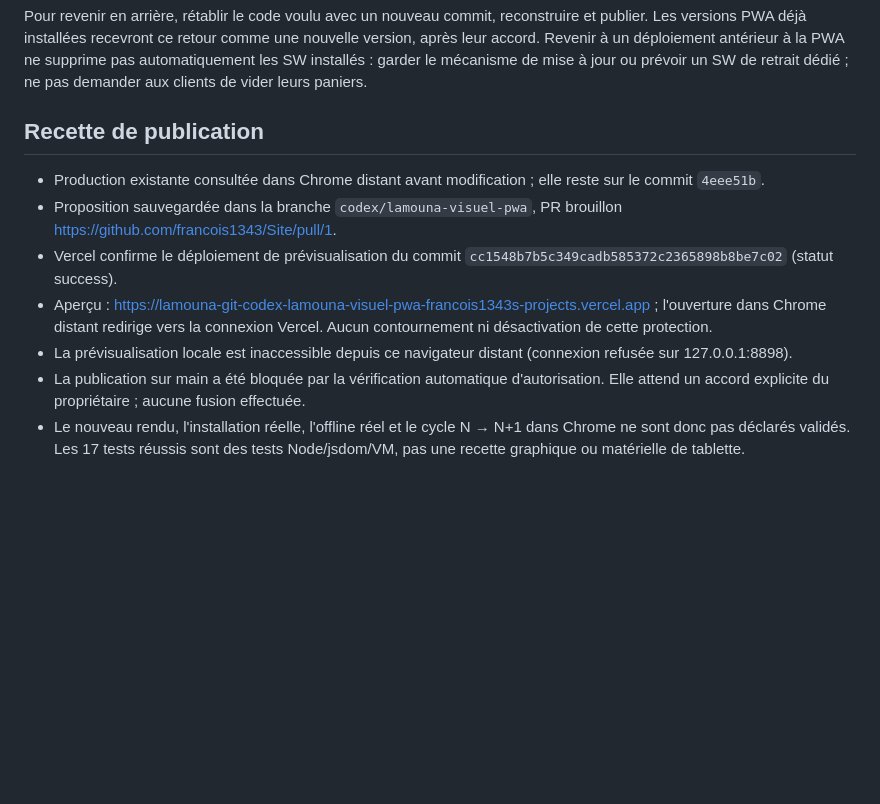
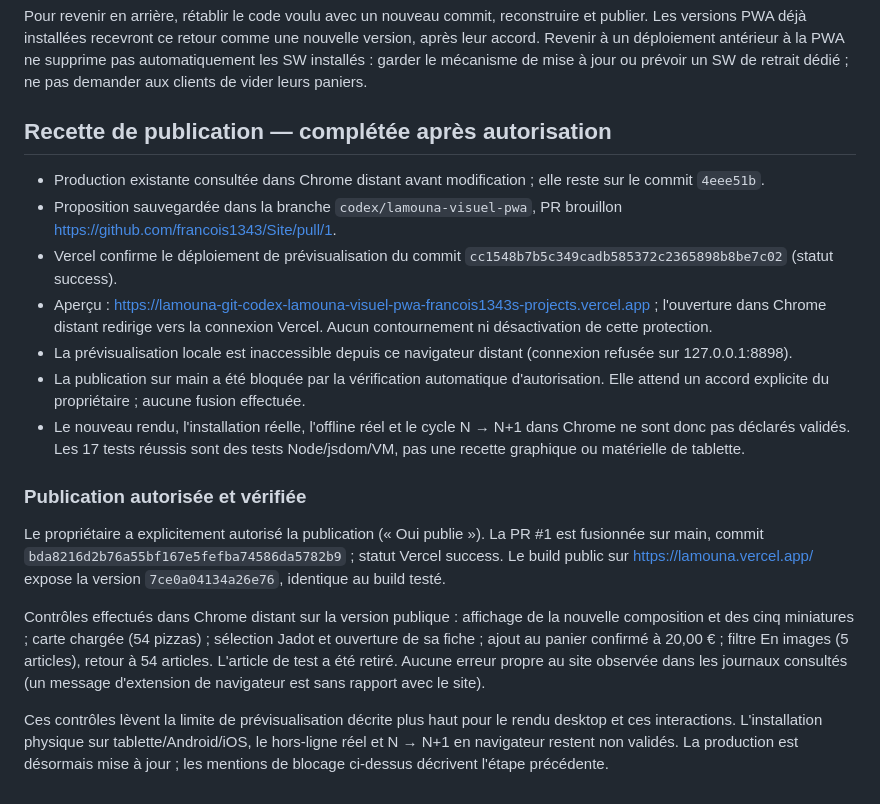
Before and after one commit to francois1343/Site, a Markdown page: docs/PWA.md, the part around the change. Rendered like a GitHub page; blank space fills up the shorter version.

Commit message:
docs: consigner la publication autorisée et les contrôles Chrome

```diff
--- a/docs/PWA.md
+++ b/docs/PWA.md
@@ -48,7 +48,7 @@ L'[Office du tourisme de Beaumont](https://www.tourismebeaumont.be/Restaurants)
 
 Pour revenir en arrière, rétablir le code voulu avec un nouveau commit, reconstruire et publier. Les versions PWA déjà installées recevront ce retour comme une nouvelle version, après leur accord. Revenir à un déploiement antérieur à la PWA ne supprime pas automatiquement les SW installés : garder le mécanisme de mise à jour ou prévoir un SW de retrait dédié ; ne pas demander aux clients de vider leurs paniers.
 
-## Recette de publication
+## Recette de publication — complétée après autorisation
 
 - Production existante consultée dans Chrome distant avant modification ; elle reste sur le commit `4eee51b`.
 - Proposition sauvegardée dans la branche `codex/lamouna-visuel-pwa`, PR brouillon https://github.com/francois1343/Site/pull/1.
@@ -57,3 +57,12 @@ Pour revenir en arrière, rétablir le code voulu avec un nouveau commit, recons
 - La prévisualisation locale est inaccessible depuis ce navigateur distant (connexion refusée sur 127.0.0.1:8898).
 - La publication sur main a été bloquée par la vérification automatique d'autorisation. Elle attend un accord explicite du propriétaire ; aucune fusion effectuée.
 - Le nouveau rendu, l'installation réelle, l'offline réel et le cycle N → N+1 dans Chrome ne sont donc pas déclarés validés. Les 17 tests réussis sont des tests Node/jsdom/VM, pas une recette graphique ou matérielle de tablette.
+
+
+### Publication autorisée et vérifiée
+
+Le propriétaire a explicitement autorisé la publication (« Oui publie »). La PR #1 est fusionnée sur main, commit `bda8216d2b76a55bf167e5fefba74586da5782b9` ; statut Vercel success. Le build public sur https://lamouna.vercel.app/ expose la version `7ce0a04134a26e76`, identique au build testé.
+
+Contrôles effectués dans Chrome distant sur la version publique : affichage de la nouvelle composition et des cinq miniatures ; carte chargée (54 pizzas) ; sélection Jadot et ouverture de sa fiche ; ajout au panier confirmé à 20,00 € ; filtre En images (5 articles), retour à 54 articles. L'article de test a été retiré. Aucune erreur propre au site observée dans les journaux consultés (un message d'extension de navigateur est sans rapport avec le site).
+
+Ces contrôles lèvent la limite de prévisualisation décrite plus haut pour le rendu desktop et ces interactions. L'installation physique sur tablette/Android/iOS, le hors-ligne réel et N → N+1 en navigateur restent non validés. La production est désormais mise à jour ; les mentions de blocage ci-dessus décrivent l'étape précédente.
```
